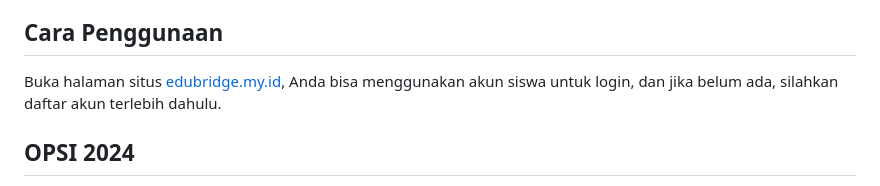
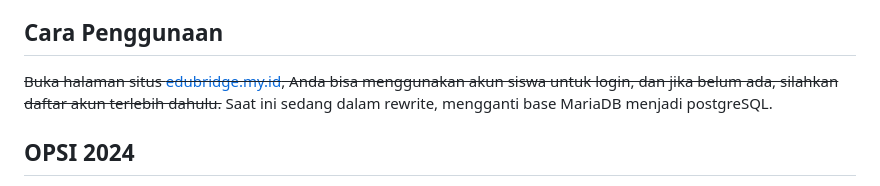
Before and after one commit to Disil/edubridge, a Markdown page: README.md, the part around the change. GitHub-like rendering.

Commit message:
updating project status in README.md

```diff
--- a/README.md
+++ b/README.md
@@ -33,7 +33,8 @@ Teknologi yang digunakan dalam projek ini adalah sebagai berikut:
 - IDE: PhpStorm (JetBrains IDE) di Debian 12
 
 ## Cara Penggunaan
-Buka halaman situs [edubridge.my.id](https://edubridge.my.id), Anda bisa menggunakan akun siswa untuk login, dan jika belum ada, silahkan daftar akun terlebih dahulu.
+~~Buka halaman situs [edubridge.my.id](https://edubridge.my.id), Anda bisa menggunakan akun siswa untuk login, dan jika belum ada, silahkan daftar akun terlebih dahulu.~~
+Saat ini sedang dalam rewrite, mengganti base MariaDB menjadi postgreSQL.
 
 ## OPSI 2024
 
```
